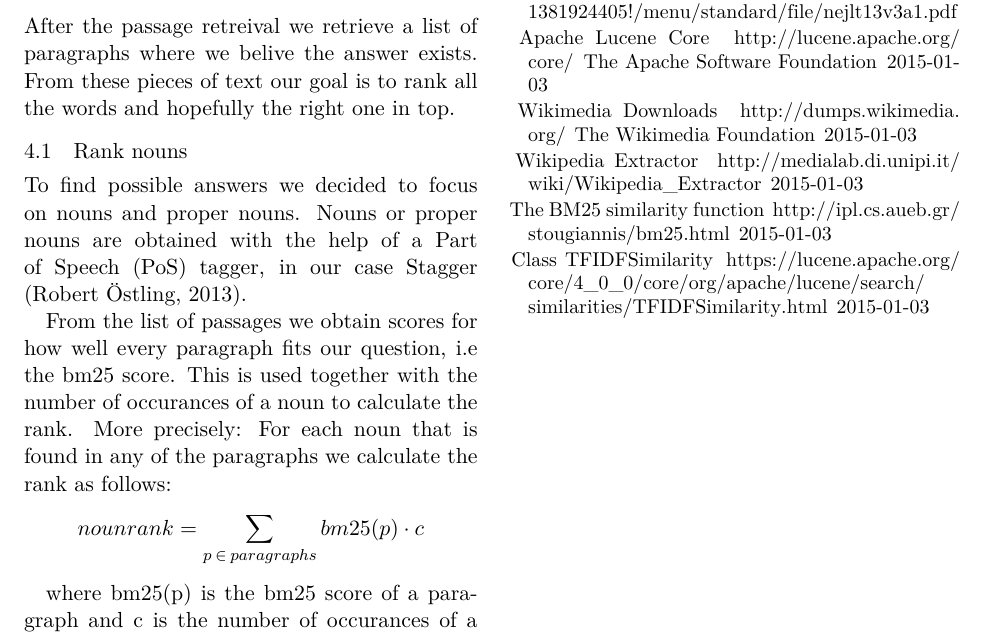
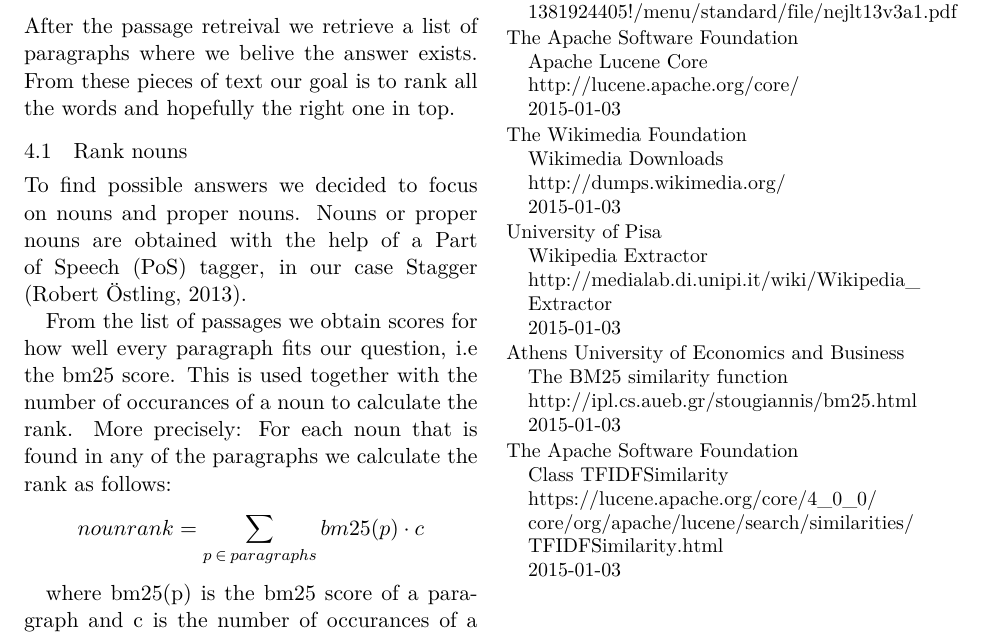
Before and after one commit to merisbahti/minerva, a LaTeX paper (report/naaclhlt2015.tex): part of page 3 of 3, cut so that both start at the same text. Compiled offline with XeLaTeX.

Commit message:
reference

```diff
--- a/report/naaclhlt2015.tex
+++ b/report/naaclhlt2015.tex
@@ -9,6 +9,7 @@
 \usepackage{latexsym}
 \usepackage{url}
 \setlength\titlebox{6.5cm}    % Expanding the titlebox
+\bibliographystyle{plain}
 
 \title{Minerva \\ Question-answering system}
 
@@ -92,30 +93,33 @@ Robert \"Ostling.
 \newblock \url{http://www.ling.su.se/polopoly_fs/1.151578.1381924405!/menu/standard/file/nejlt13v3a1.pdf}
 
 \bibitem{lucenecore}
-\newblock Apache Lucene Core
-\newblock \url{http://lucene.apache.org/core/}
-\newblock The Apache Software Foundation
+The Apache Software Foundation \\
+\newblock Apache Lucene Core \\
+\newblock \url{http://lucene.apache.org/core/} \\
 \newblock 2015-01-03
 
 \bibitem{wikimedia}
-\newblock Wikimedia Downloads
-\newblock \url{http://dumps.wikimedia.org/}
-\newblock The Wikimedia Foundation
+The Wikimedia Foundation \\
+\newblock Wikimedia Downloads \\
+\newblock \url{http://dumps.wikimedia.org/} \\
 \newblock 2015-01-03
 
 \bibitem{wikiextractor}
-\newblock Wikipedia Extractor
-\newblock \url{http://medialab.di.unipi.it/wiki/Wikipedia_Extractor}
+University of Pisa \\
+\newblock Wikipedia Extractor \\
+\newblock \url{http://medialab.di.unipi.it/wiki/Wikipedia_Extractor} \\
 \newblock 2015-01-03
 
 \bibitem{bm25similarity}
-\newblock The BM25 similarity function
-\newblock \url{http://ipl.cs.aueb.gr/stougiannis/bm25.html}
+Athens University of Economics and Business \\
+\newblock The BM25 similarity function \\
+\newblock \url{http://ipl.cs.aueb.gr/stougiannis/bm25.html} \\
 \newblock 2015-01-03
 
 \bibitem{tfidfsimilarity}
-\newblock Class TFIDFSimilarity
-\newblock \url{https://lucene.apache.org/core/4_0_0/core/org/apache/lucene/search/similarities/TFIDFSimilarity.html}
+The Apache Software Foundation \\
+\newblock Class TFIDFSimilarity \\
+\newblock \url{https://lucene.apache.org/core/4_0_0/core/org/apache/lucene/search/similarities/TFIDFSimilarity.html} \\
 \newblock 2015-01-03
 
 \end{thebibliography}
```
